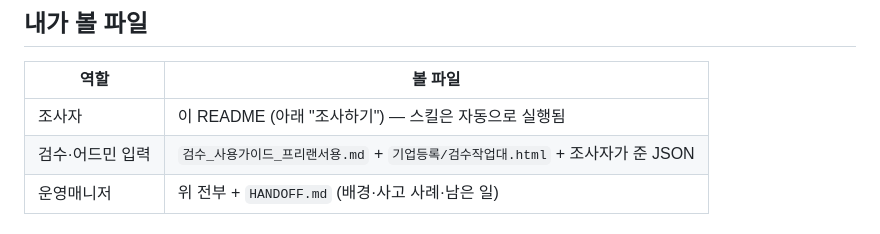
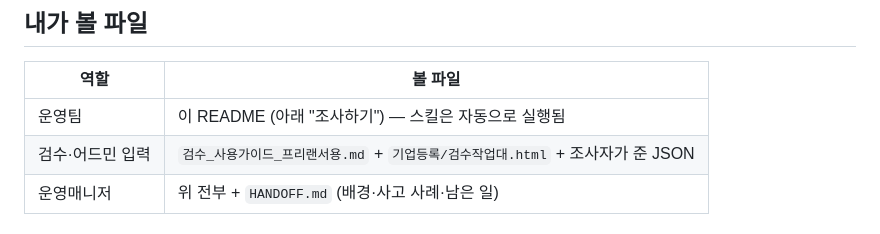
Before and after one commit to markncompany-ai/new_company_AIresearch, a Markdown page: README.md, the part around the change. Drawn GitHub-style.

```diff
--- a/README.md
+++ b/README.md
@@ -8,7 +8,7 @@
 
 | 역할 | 볼 파일 |
 |---|---|
-| 조사자 | 이 README (아래 "조사하기") — 스킬은 자동으로 실행됨 |
+| 운영팀 | 이 README (아래 "조사하기") — 스킬은 자동으로 실행됨 |
 | 검수·어드민 입력 | `검수_사용가이드_프리랜서용.md` + `기업등록/검수작업대.html` + 조사자가 준 JSON |
 | 운영매니저 | 위 전부 + `HANDOFF.md` (배경·사고 사례·남은 일) |
 
```
